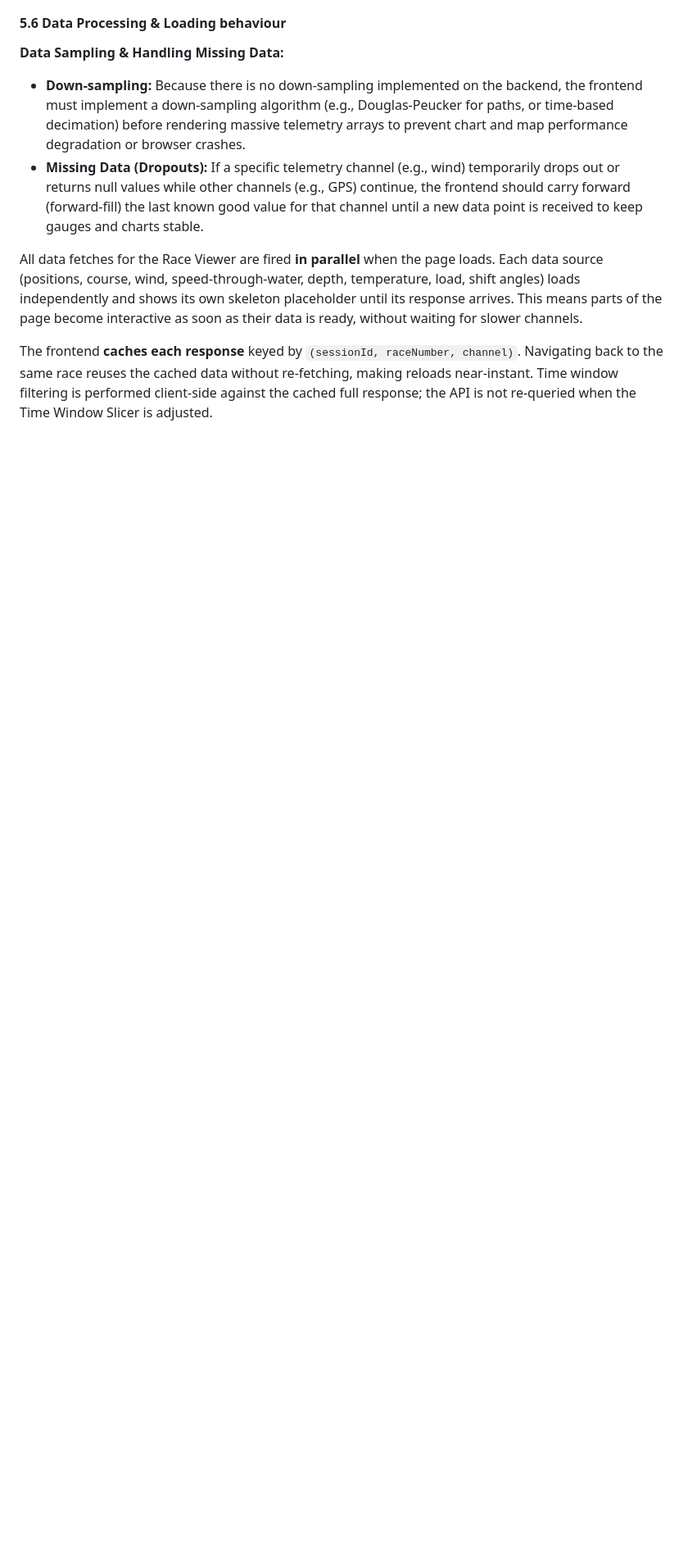
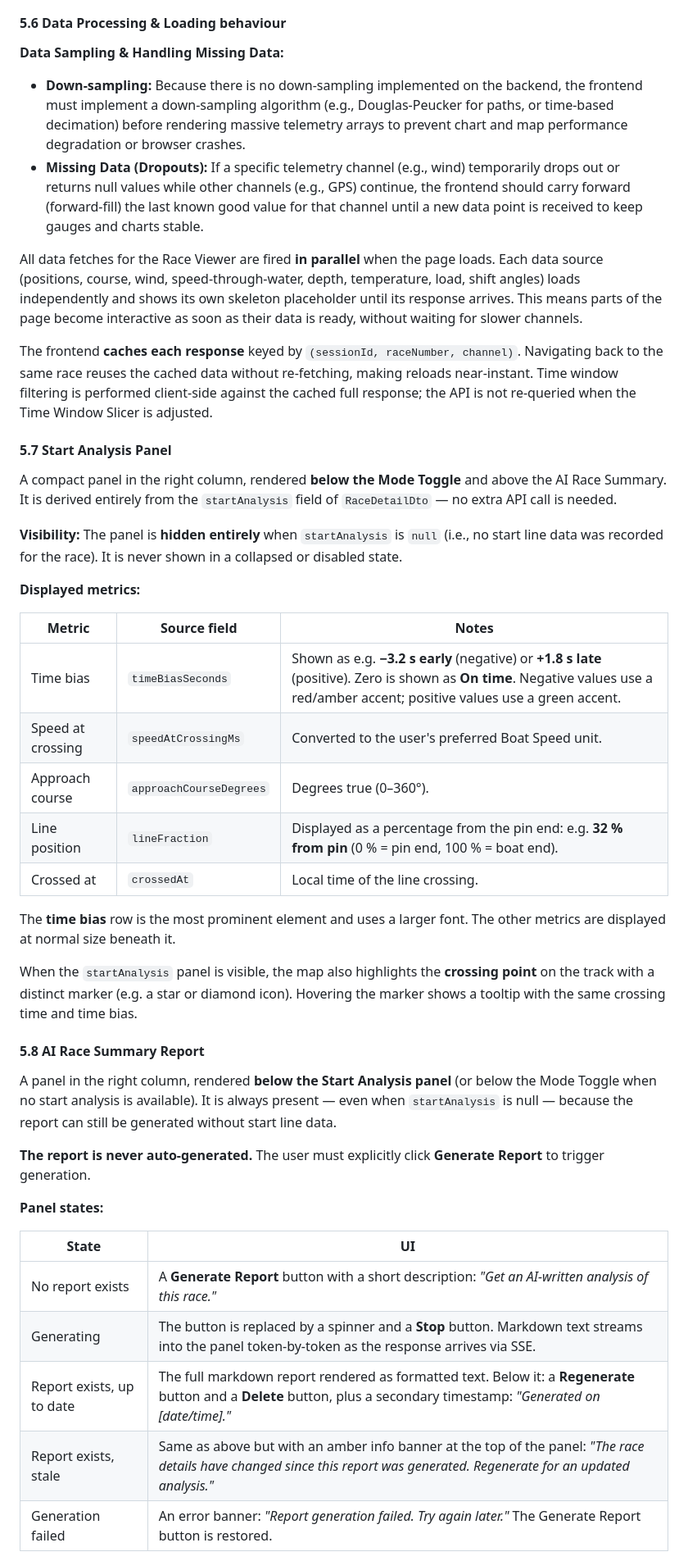
Before and after one commit to SCarlsen7757/VakarosVkx, a Markdown page: Vakaros.Vkx.Web/DesignSpecification.md, the part around one of its changes. Shown at 82% size. Drawn GitHub-style; blank space fills up the shorter version.

Commit message:
Add Start Analysis and AI Race Summary panels to Design Specification

```diff
--- a/Vakaros.Vkx.Web/DesignSpecification.md
+++ b/Vakaros.Vkx.Web/DesignSpecification.md
@@ -405,3 +405,39 @@ All data fetches for the Race Viewer are fired **in parallel** when the page loa
 
 The frontend **caches each response** keyed by `(sessionId, raceNumber, channel)`. Navigating back to the same race reuses the cached data without re-fetching, making reloads near-instant. Time window filtering is performed client-side against the cached full response; the API is not re-queried when the Time Window Slicer is adjusted.
 
+#### 5.7 Start Analysis Panel
+
+A compact panel in the right column, rendered **below the Mode Toggle** and above the AI Race Summary. It is derived entirely from the `startAnalysis` field of `RaceDetailDto` — no extra API call is needed.
+
+**Visibility:** The panel is **hidden entirely** when `startAnalysis` is `null` (i.e., no start line data was recorded for the race). It is never shown in a collapsed or disabled state.
+
+**Displayed metrics:**
+
+| Metric | Source field | Notes |
+| --- | --- | --- |
+| Time bias | `timeBiasSeconds` | Shown as e.g. **−3.2 s early** (negative) or **+1.8 s late** (positive). Zero is shown as **On time**. Negative values use a red/amber accent; positive values use a green accent. |
+| Speed at crossing | `speedAtCrossingMs` | Converted to the user's preferred Boat Speed unit. |
+| Approach course | `approachCourseDegrees` | Degrees true (0–360°). |
+| Line position | `lineFraction` | Displayed as a percentage from the pin end: e.g. **32 % from pin** (0 % = pin end, 100 % = boat end). |
+| Crossed at | `crossedAt` | Local time of the line crossing. |
+
+The **time bias** row is the most prominent element and uses a larger font. The other metrics are displayed at normal size beneath it.
+
+When the `startAnalysis` panel is visible, the map also highlights the **crossing point** on the track with a distinct marker (e.g. a star or diamond icon). Hovering the marker shows a tooltip with the same crossing time and time bias.
+
+#### 5.8 AI Race Summary Report
+
+A panel in the right column, rendered **below the Start Analysis panel** (or below the Mode Toggle when no start analysis is available). It is always present — even when `startAnalysis` is null — because the report can still be generated without start line data.
+
+**The report is never auto-generated.** The user must explicitly click **Generate Report** to trigger generation.
+
+**Panel states:**
+
+| State | UI |
+| --- | --- |
+| No report exists | A **Generate Report** button with a short description: *"Get an AI-written analysis of this race."* |
+| Generating | The button is replaced by a spinner and a **Stop** button. Markdown text streams into the panel token-by-token as the response arrives via SSE. |
+| Report exists, up to date | The full markdown report rendered as formatted text. Below it: a **Regenerate** button and a **Delete** button, plus a secondary timestamp: *"Generated on [date/time]."* |
+| Report exists, stale | Same as above but with an amber info banner at the top of the panel: *"The race details have changed since this report was generated. Regenerate for an updated analysis."* |
+| Generation failed | An error banner: *"Report generation failed. Try again later."* The Generate Report button is restored. |
+
```
Also changed, not shown: other parts of Vakaros.Vkx.Web/DesignSpecification.md (+11 -0 lines).
